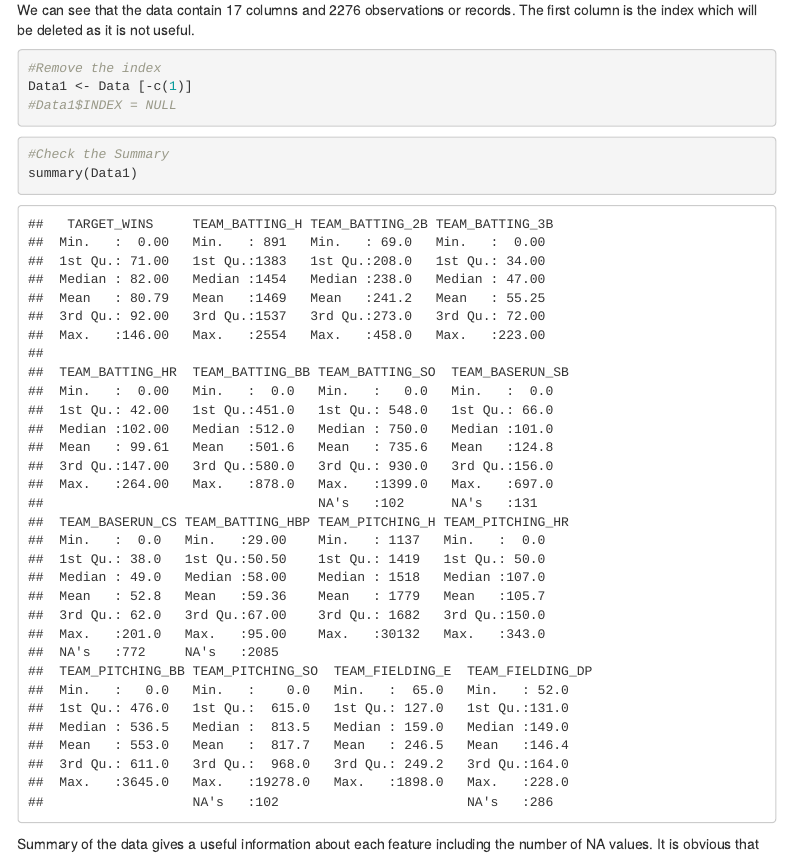
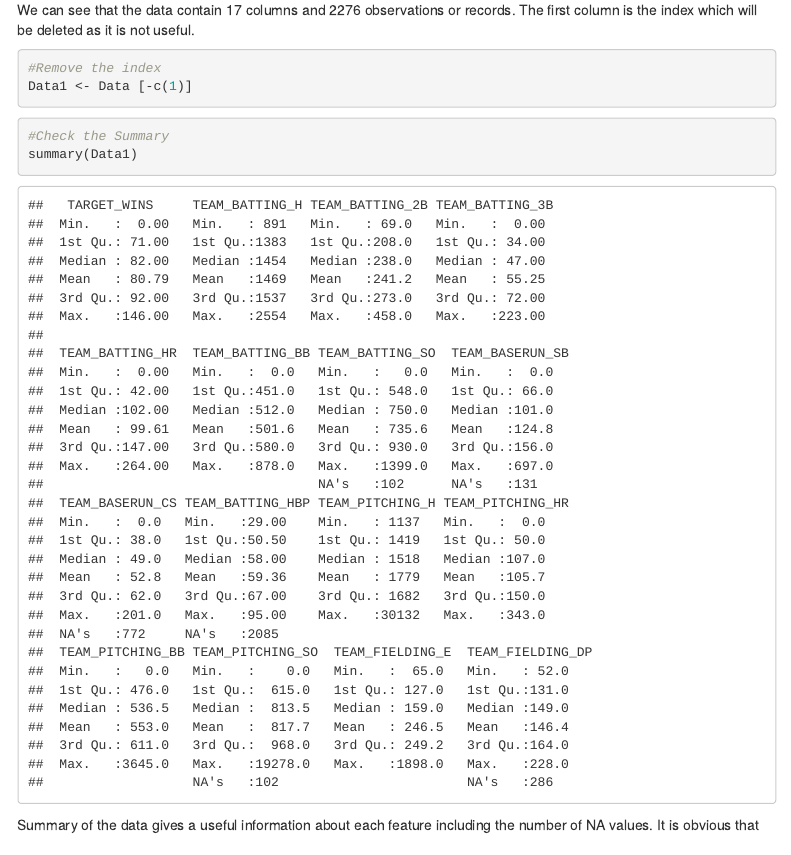
Before and after one commit to bsvmelo/data_621, an R Markdown document (HW1/HW1.Rmd): the page in a window 1100 px wide, from 1800 px down. Rendered offline with R 4.5, knitr and Pandoc, with nearby package versions; some code elsewhere in the file could not run offline; menus at the side of the page are left out.

Commit message:
Removed comment

````diff
--- a/HW1/HW1.Rmd
+++ b/HW1/HW1.Rmd
@@ -49,7 +49,7 @@ We can see that the data contain 17 columns and 2276 observations or records. Th
 ```{r}
 #Remove the index
 Data1 <- Data [-c(1)]
-#Data1$INDEX = NULL
+
 ```
 
 
````
Also changed, not shown: HW1/HW1.nb.html.
